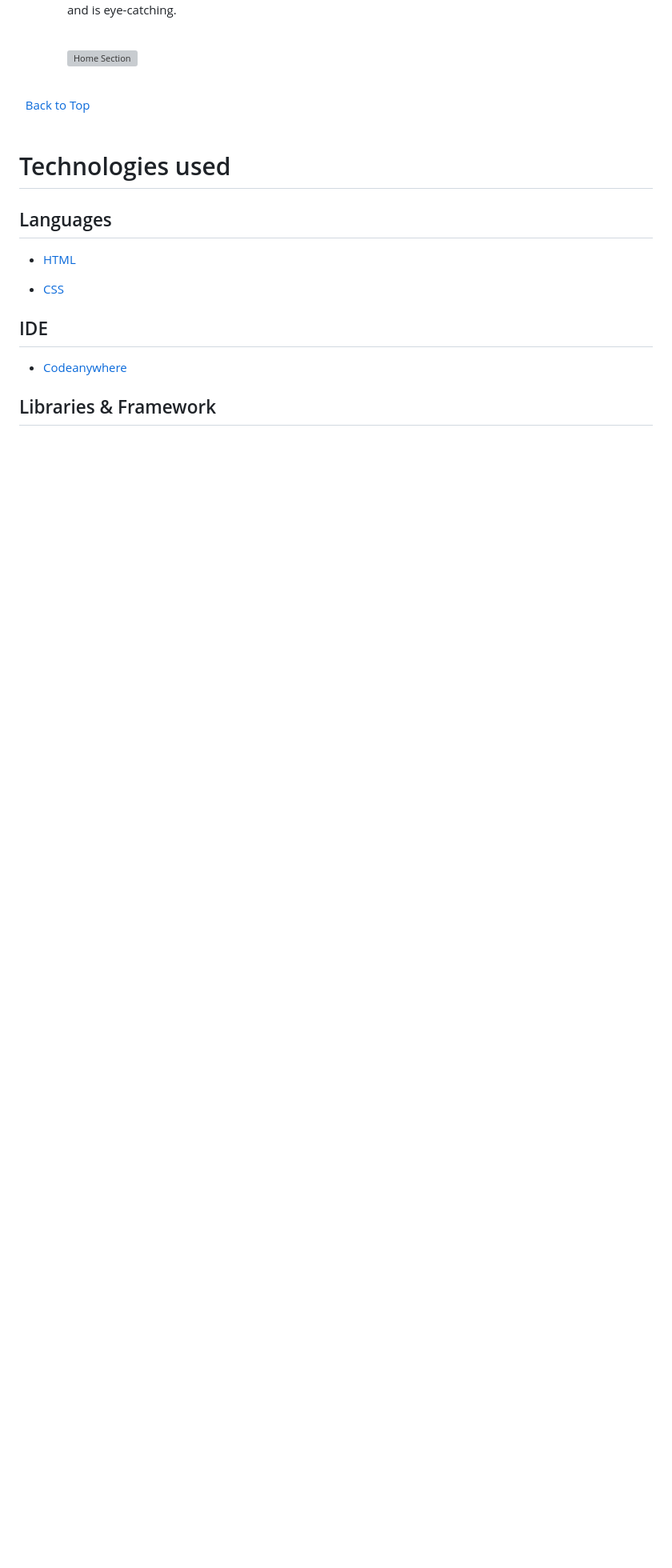
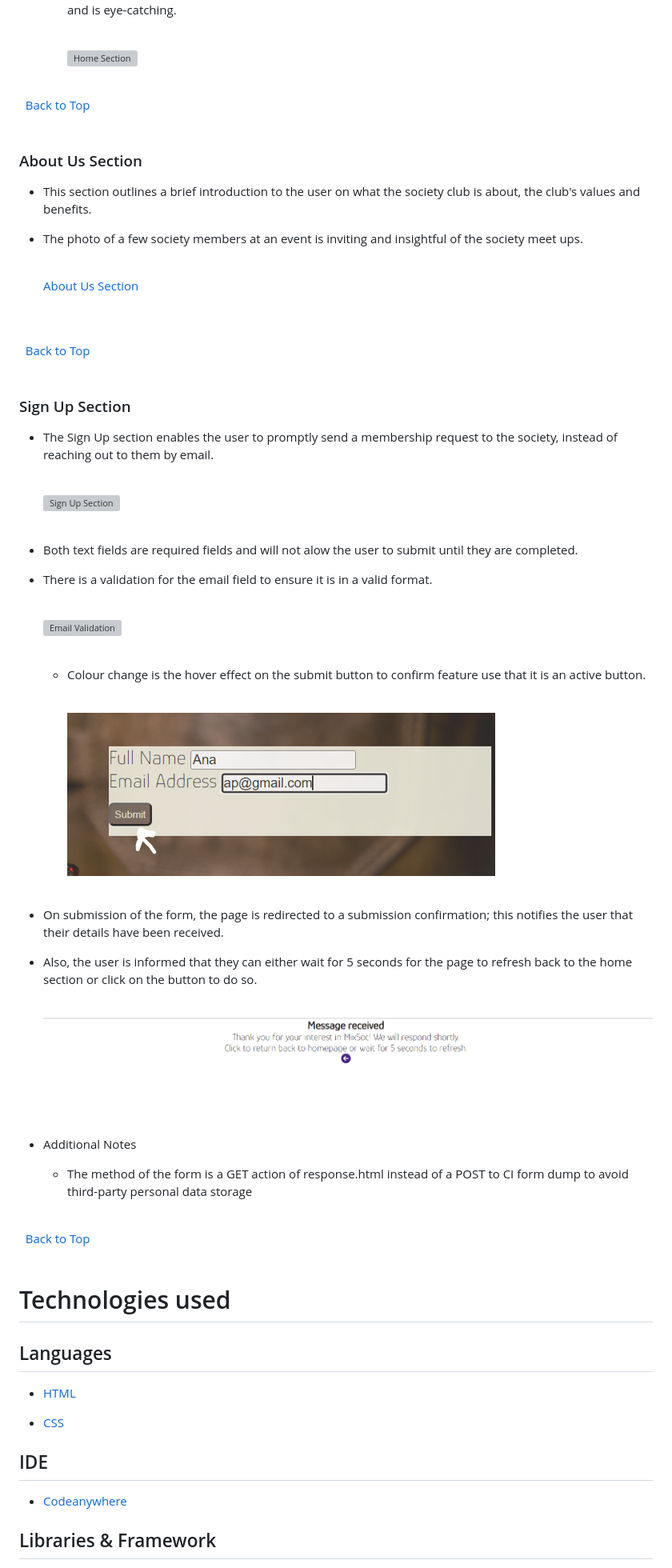
Before and after one commit to rachelcluke/mixology-society, a Markdown page: README.md, the part around one of its changes. Shown at 80% size. Rendered like a GitHub page; pictures changed too: assets/features/signup-confirm.png (added), assets/features/signup-hover.png (added); blank space fills up the shorter version; grey boxes are pictures that could not be loaded.

Commit message:
readme - sign up section in features added

```diff
--- a/README.md
+++ b/README.md
@@ -215,6 +223,67 @@ The navigation bar is responsive for various screen sizes. It includes links to
 \
 &nbsp;
 
+### About Us Section
+
+- This section outlines a brief introduction to the user on what the society club is about, the club's values and benefits.
+- The photo of a few society members at an event is inviting and insightful of the society meet ups.
+    \
+    &nbsp;
+
+    [About Us Section](assets/features/about-section.png)
+    \
+    &nbsp;
+
+\
+&nbsp;
+[Back to Top](#table-of-contents)
+\
+&nbsp;
+
+### Sign Up Section
+
+- The Sign Up section enables the user to promptly send a membership request to the society, instead of reaching out to them by email.
+    \
+    &nbsp;
+
+    ![Sign Up Section](assets/features/signup.png)
+    \
+    &nbsp;
+
+- Both text fields are required fields and will not alow the user to submit until they are completed.
+- There is a validation for the email field to ensure it is in a valid format.
+    \
+    &nbsp;
+
+    ![Email Validation](assets/features/signup-email.png)
+    \
+    &nbsp;
+
+  - Colour change is the hover effect on the submit button to confirm feature use that it is an active button.
+    \
+    &nbsp;
+
+    ![Email Validation](assets/features/signup-hover.png)
+    \
+    &nbsp;
+
+- On submission of the form, the page is redirected to a submission confirmation; this notifies the user that their details have been received.
+- Also, the user is informed that they can either wait for 5 seconds for the page to refresh back to the home section or click on the button to do so.
+    \
+    &nbsp;
+
+    ![Sign Up Confirmation](assets/features/signup-confirm.png)
+
+- Additional Notes
+
+  - The method of the form is a GET action of response.html instead of a POST to CI form dump to avoid third-party personal data storage
+
+\
+&nbsp;
+[Back to Top](#table-of-contents)
+\
+&nbsp;
+
 # Technologies used
 
 ## Languages
```
Also changed, not shown: other parts of README.md (+8 -0 lines), 2 other files.
